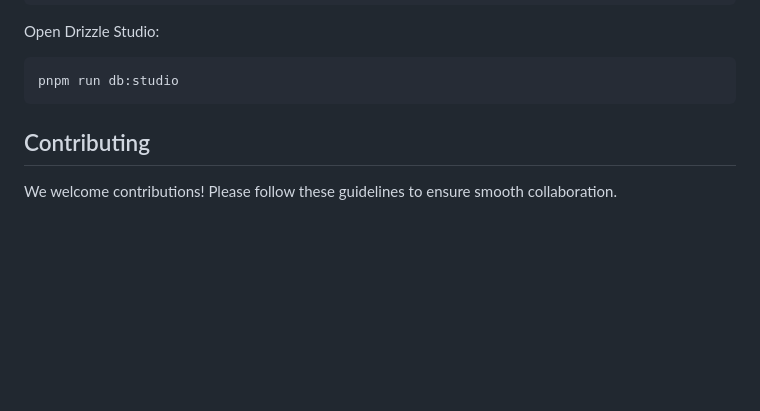
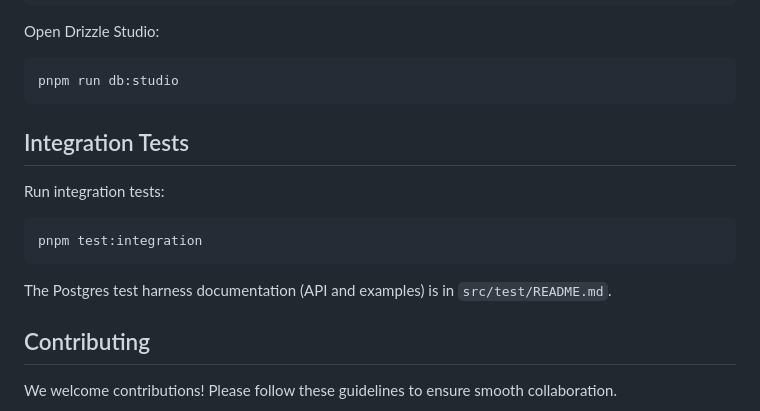
Before and after one commit to potrzebnik/potrzebnik, a Markdown page: README.md, the part around the change. GitHub-like rendering; blank space fills up the shorter version.

Commit message:
docs: update and add readme for test's harness

````diff
--- a/README.md
+++ b/README.md
@@ -49,6 +49,17 @@ Open Drizzle Studio:
 ```bash
 pnpm run db:studio
 ```
+
+## Integration Tests
+
+Run integration tests:
+
+```bash
+pnpm test:integration
+```
+
+The Postgres test harness documentation (API and examples) is in
+`src/test/README.md`.
 
 ## Contributing
 
````
Also changed, not shown: 1 other file.
